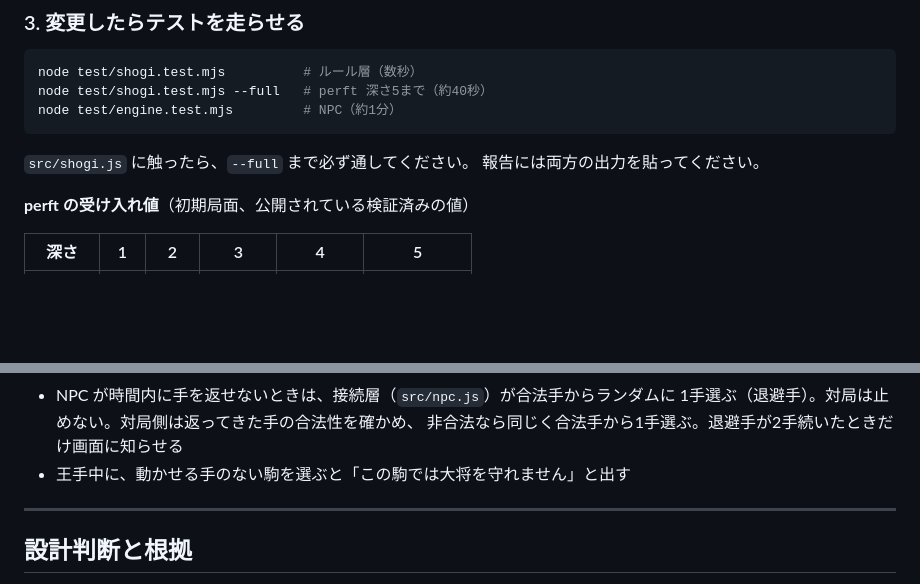
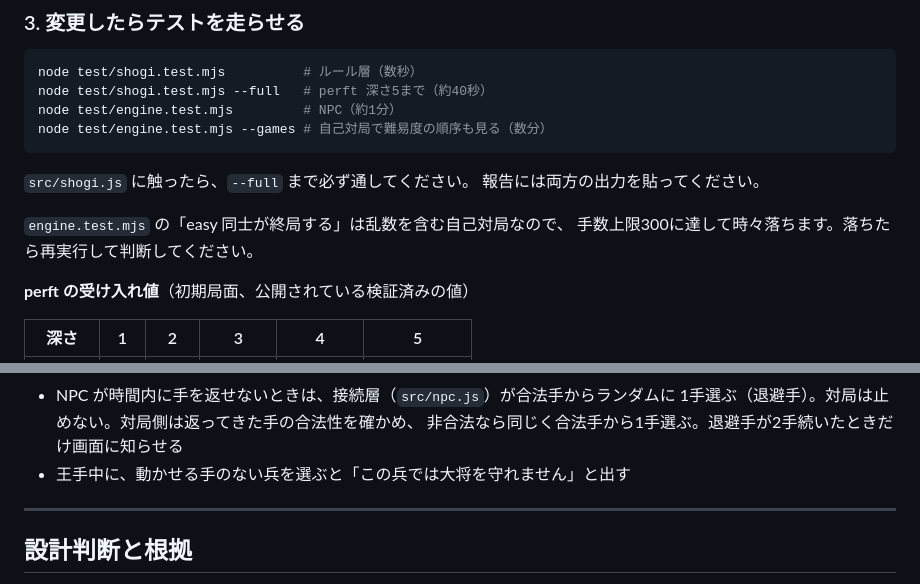
Before and after one commit to TS-KSato/shogi-battle, a Markdown page: CLAUDE.md, 2 parts joined by grey strips. GitHub-like rendering; blank space fills up the shorter version.

````diff
--- a/CLAUDE.md
+++ b/CLAUDE.md
@@ -64,10 +69,14 @@ HP、命中率、乱数による成否、駒ごとの特殊能力は導入しま
 node test/shogi.test.mjs          # ルール層（数秒）
 node test/shogi.test.mjs --full   # perft 深さ5まで（約40秒）
 node test/engine.test.mjs         # NPC（約1分）
+node test/engine.test.mjs --games # 自己対局で難易度の順序も見る（数分）
 ```
 
 `src/shogi.js` に触ったら、`--full` まで必ず通してください。
 報告には両方の出力を貼ってください。
+
+`engine.test.mjs` の「easy 同士が終局する」は乱数を含む自己対局なので、
+手数上限300に達して時々落ちます。落ちたら再実行して判断してください。
 
 **perft の受け入れ値**（初期局面、公開されている検証済みの値）
 
@@ -141,7 +160,7 @@ GitHub Pages は `https://<user>.github.io/<repo>/` というサブパスで配
 - NPC が時間内に手を返せないときは、接続層（`src/npc.js`）が合法手からランダムに
   1手選ぶ（退避手）。対局は止めない。対局側は返ってきた手の合法性を確かめ、
   非合法なら同じく合法手から1手選ぶ。退避手が2手続いたときだけ画面に知らせる
-- 王手中に、動かせる手のない駒を選ぶと「この駒では大将を守れません」と出す
+- 王手中に、動かせる手のない兵を選ぶと「この兵では大将を守れません」と出す
 
 ---
 
````
Also changed, not shown: other parts of CLAUDE.md (+36 -21 lines).
